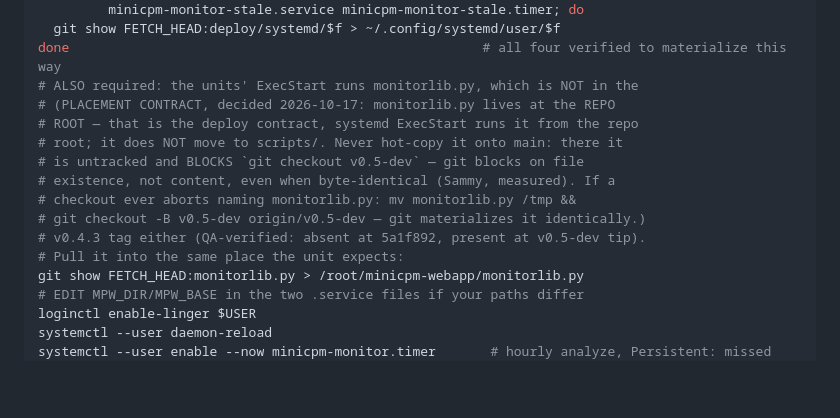
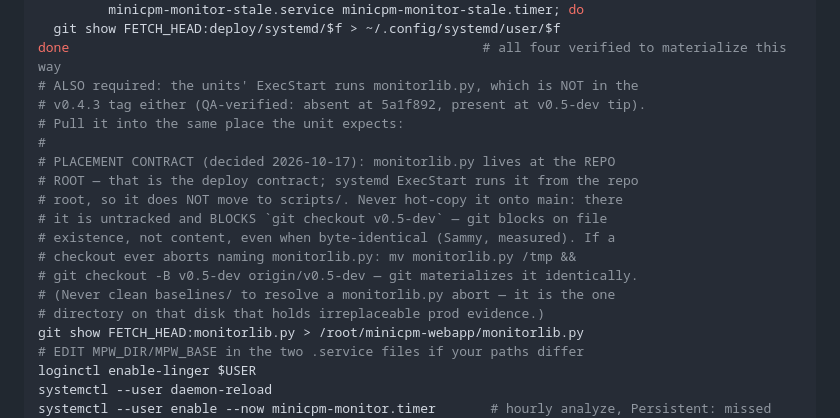
Before and after one commit to shank15217/minicpm-webapp, a Markdown page: docs/OPERATOR.md, the part around the change. GitHub-like rendering; blank space fills up the shorter version.

Commit message:
fix doc flow: placement contract moved after the sentence it annotates
My previous commit spliced the contract INTO the middle of '...is NOT in
the v0.4.3 tag either' — a comment that reads broken is a comment that
gets skimmed. Also names the anti-trap Sammy identified explicitly: a
monitorlib.py checkout abort must never send an operator to clean
baselines/.

```diff
--- a/docs/OPERATOR.md
+++ b/docs/OPERATOR.md
@@ -94,15 +94,18 @@ for f in minicpm-monitor.service minicpm-monitor.timer \
   git show FETCH_HEAD:deploy/systemd/$f > ~/.config/systemd/user/$f
 done                                                     # all four verified to materialize this way
 # ALSO required: the units' ExecStart runs monitorlib.py, which is NOT in the
-# (PLACEMENT CONTRACT, decided 2026-10-17: monitorlib.py lives at the REPO
-# ROOT — that is the deploy contract, systemd ExecStart runs it from the repo
-# root; it does NOT move to scripts/. Never hot-copy it onto main: there it
-# is untracked and BLOCKS `git checkout v0.5-dev` — git blocks on file
+# v0.4.3 tag either (QA-verified: absent at 5a1f892, present at v0.5-dev tip).
+# Pull it into the same place the unit expects:
+#
+# PLACEMENT CONTRACT (decided 2026-10-17): monitorlib.py lives at the REPO
+# ROOT — that is the deploy contract; systemd ExecStart runs it from the repo
+# root, so it does NOT move to scripts/. Never hot-copy it onto main: there
+# it is untracked and BLOCKS `git checkout v0.5-dev` — git blocks on file
 # existence, not content, even when byte-identical (Sammy, measured). If a
 # checkout ever aborts naming monitorlib.py: mv monitorlib.py /tmp &&
-# git checkout -B v0.5-dev origin/v0.5-dev — git materializes it identically.)
-# v0.4.3 tag either (QA-verified: absent at 5a1f892, present at v0.5-dev tip).
-# Pull it into the same place the unit expects:
+# git checkout -B v0.5-dev origin/v0.5-dev — git materializes it identically.
+# (Never clean baselines/ to resolve a monitorlib.py abort — it is the one
+# directory on that disk that holds irreplaceable prod evidence.)
 git show FETCH_HEAD:monitorlib.py > /root/minicpm-webapp/monitorlib.py
 # EDIT MPW_DIR/MPW_BASE in the two .service files if your paths differ
 loginctl enable-linger $USER
```
